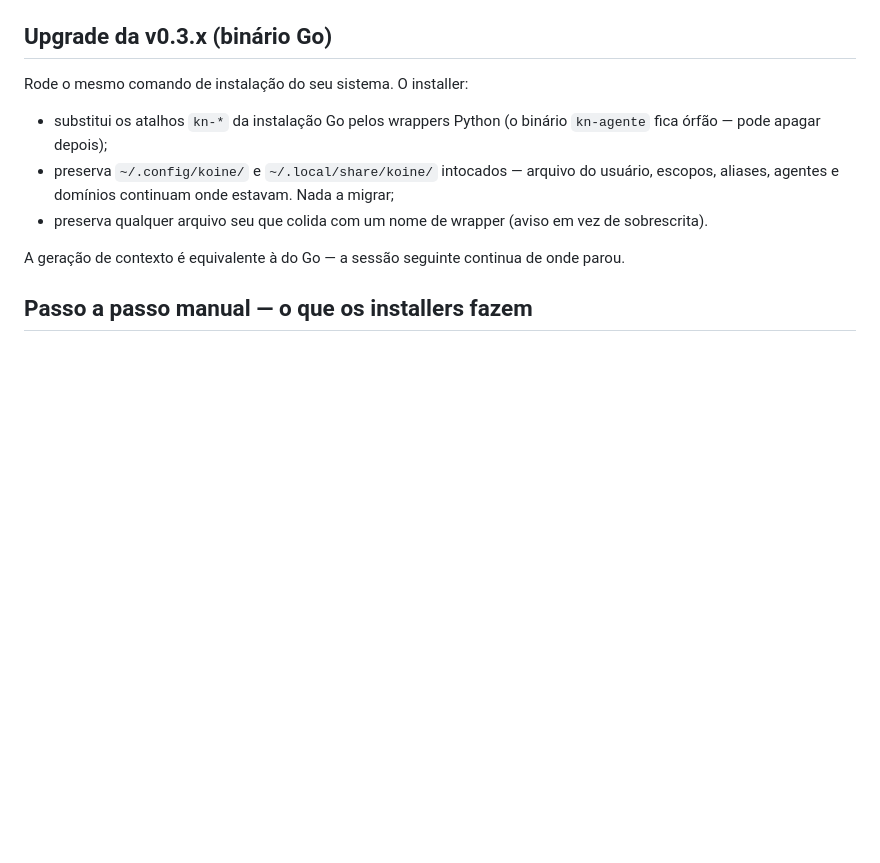
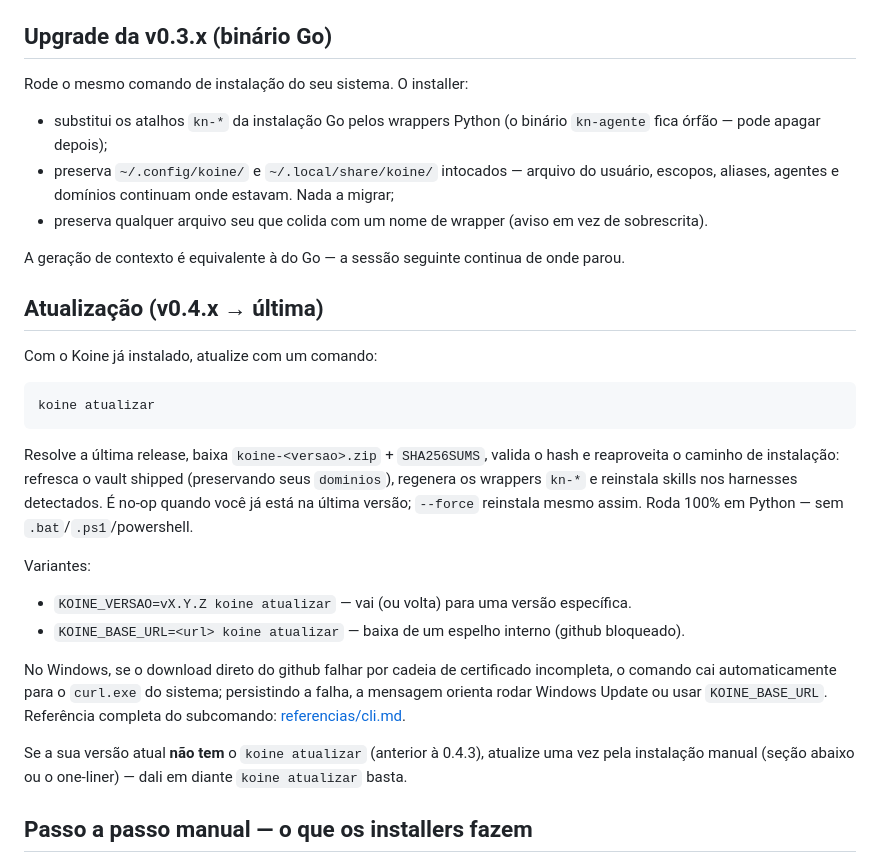
Before and after one commit to jrunic/koine, a Markdown page: docs/guias/instalacao.md, the part around the change. Rendered like a GitHub page; blank space fills up the shorter version.

````diff
--- a/docs/guias/instalacao.md
+++ b/docs/guias/instalacao.md
@@ -63,6 +63,25 @@ Rode o mesmo comando de instalação do seu sistema. O installer:
 - preserva qualquer arquivo seu que colida com um nome de wrapper (aviso em vez de sobrescrita).
 
 A geração de contexto é equivalente à do Go — a sessão seguinte continua de onde parou.
+
+## Atualização (v0.4.x → última)
+
+Com o Koine já instalado, atualize com um comando:
+
+```bash
+koine atualizar
+```
+
+Resolve a última release, baixa `koine-<versao>.zip` + `SHA256SUMS`, valida o hash e reaproveita o caminho de instalação: refresca o vault shipped (preservando seus `dominios`), regenera os wrappers `kn-*` e reinstala skills nos harnesses detectados. É no-op quando você já está na última versão; `--force` reinstala mesmo assim. Roda 100% em Python — sem `.bat`/`.ps1`/powershell.
+
+Variantes:
+
+- `KOINE_VERSAO=vX.Y.Z koine atualizar` — vai (ou volta) para uma versão específica.
+- `KOINE_BASE_URL=<url> koine atualizar` — baixa de um espelho interno (github bloqueado).
+
+No Windows, se o download direto do github falhar por cadeia de certificado incompleta, o comando cai automaticamente para o `curl.exe` do sistema; persistindo a falha, a mensagem orienta rodar Windows Update ou usar `KOINE_BASE_URL`. Referência completa do subcomando: [referencias/cli.md](../referencias/cli.md#koine-atualizar---force).
+
+Se a sua versão atual **não tem** o `koine atualizar` (anterior à 0.4.3), atualize uma vez pela instalação manual (seção abaixo ou o one-liner) — dali em diante `koine atualizar` basta.
 
 ## Passo a passo manual — o que os installers fazem
 
````
Also changed, not shown: README.md (+10 -0 lines), docs/referencias/cli.md (+22 -0 lines).
